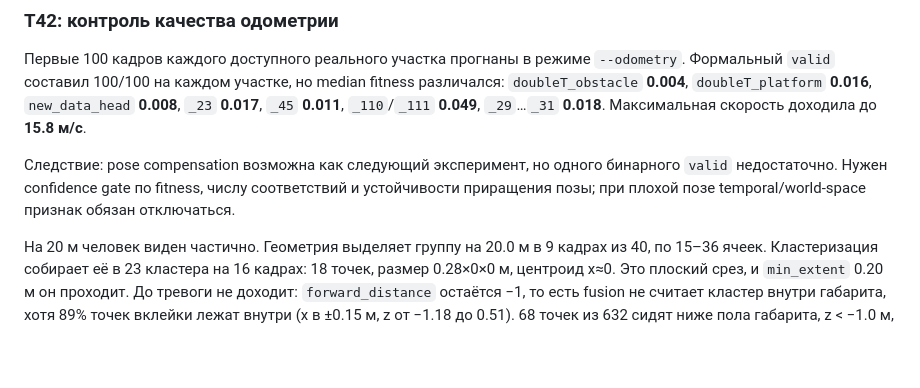
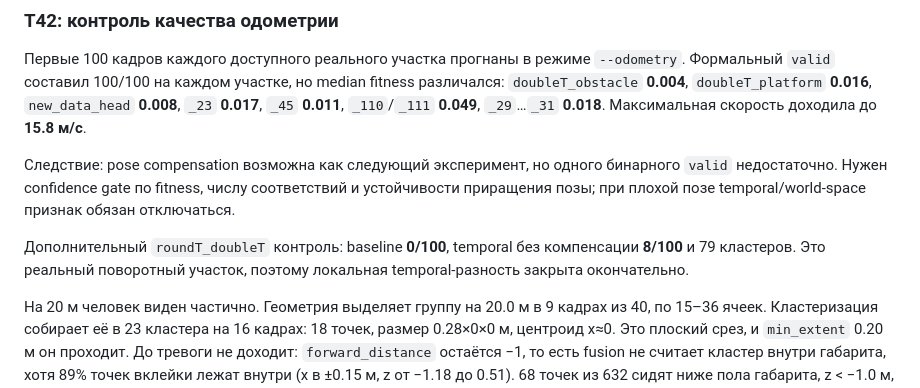
Before and after one commit to KoTeHok22/Argus, a Markdown page: docs/EXPERIMENTS.md, the part around the change. Rendered like a GitHub page; blank space fills up the shorter version.

Commit message:
T42: record roundT turn control

```diff
--- a/docs/EXPERIMENTS.md
+++ b/docs/EXPERIMENTS.md
@@ -134,6 +134,8 @@ T38 проверил разрешённые рычаги на тех же 40 к
 
 Следствие: pose compensation возможна как следующий эксперимент, но одного бинарного `valid` недостаточно. Нужен confidence gate по fitness, числу соответствий и устойчивости приращения позы; при плохой позе temporal/world-space признак обязан отключаться.
 
+Дополнительный `roundT_doubleT` контроль: baseline **0/100**, temporal без компенсации **8/100** и 79 кластеров. Это реальный поворотный участок, поэтому локальная temporal-разность закрыта окончательно.
+
 На 20 м человек виден частично. Геометрия выделяет группу на 20.0 м в 9 кадрах из 40, по 15–36 ячеек. Кластеризация собирает её в 23 кластера на 16 кадрах: 18 точек, размер 0.28×0×0 м, центроид x≈0. Это плоский срез, и `min_extent` 0.20 м он проходит. До тревоги не доходит: `forward_distance` остаётся −1, то есть fusion не считает кластер внутри габарита, хотя 89% точек вклейки лежат внутри (x в ±0.15 м, z от −1.18 до 0.51). 68 точек из 632 сидят ниже пола габарита, z < −1.0 м, и все в зоне рельса. Повтор с фильтром земли (`--ground-filter`, тот же порог yaml) тревог не добавил: 0/40 на 20, 30, 40 и 60 м.
 
 Три механизма, и они разные:
```
